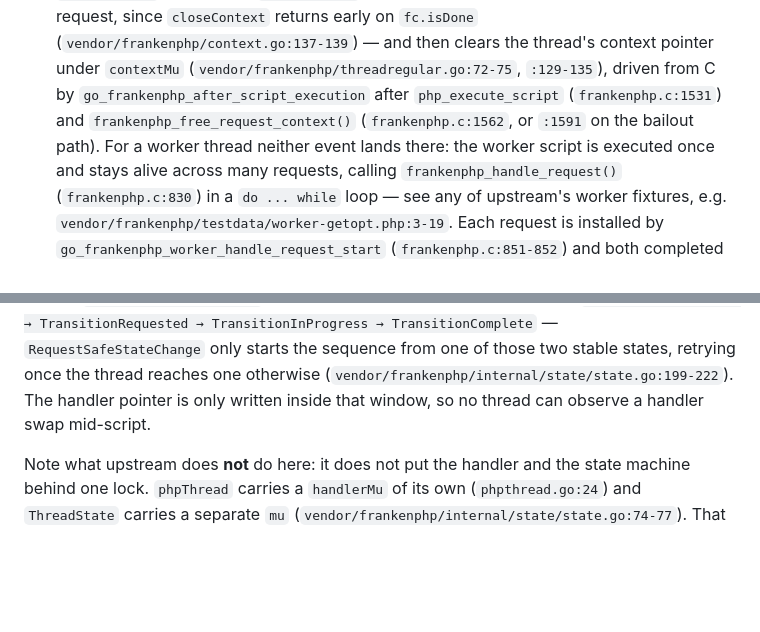
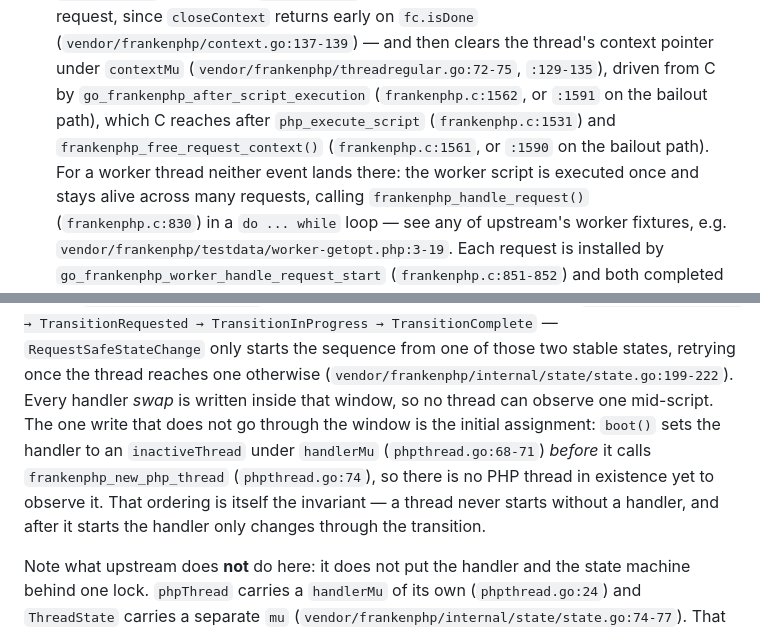
Before and after one commit to melihucar/frankenrust, a Markdown page: docs/ARCHITECTURE.md, 2 parts joined by grey strips. GitHub-like rendering; blank space fills up the shorter version.

```diff
--- a/docs/ARCHITECTURE.md
+++ b/docs/ARCHITECTURE.md
@@ -196,9 +209,10 @@ the ASCII sequence diagram and the channel choice, is in
   early on `fc.isDone` (`vendor/frankenphp/context.go:137-139`) — and then
   clears the thread's context pointer under `contextMu`
   (`vendor/frankenphp/threadregular.go:72-75`, `:129-135`), driven from C by
-  `go_frankenphp_after_script_execution` after `php_execute_script`
+  `go_frankenphp_after_script_execution` (`frankenphp.c:1562`, or `:1591` on the
+  bailout path), which C reaches after `php_execute_script`
   (`frankenphp.c:1531`) and `frankenphp_free_request_context()`
-  (`frankenphp.c:1562`, or `:1591` on the bailout path). For a worker thread
+  (`frankenphp.c:1561`, or `:1590` on the bailout path). For a worker thread
   neither event lands there: the worker script is executed once and stays alive
   across many requests, calling `frankenphp_handle_request()`
   (`frankenphp.c:830`) in a `do ... while` loop — see any of upstream's worker
@@ -268,8 +282,13 @@ and they meet in the middle at `(Ready or Inactive) → TransitionRequested →
 TransitionInProgress → TransitionComplete` — `RequestSafeStateChange` only
 starts the sequence from one of those two stable states, retrying once the
 thread reaches one otherwise (`vendor/frankenphp/internal/state/state.go:199-222`).
-The handler pointer is only written inside that window, so no thread can
-observe a handler swap mid-script.
+Every handler *swap* is written inside that window, so no thread can observe one
+mid-script. The one write that does not go through the window is the initial
+assignment: `boot()` sets the handler to an `inactiveThread` under `handlerMu`
+(`phpthread.go:68-71`) *before* it calls `frankenphp_new_php_thread`
+(`phpthread.go:74`), so there is no PHP thread in existence yet to observe it.
+That ordering is itself the invariant — a thread never starts without a handler,
+and after it starts the handler only changes through the transition.
 
 Note what upstream does **not** do here: it does not put the handler and the
 state machine behind one lock. `phpThread` carries a `handlerMu` of its own
```
Also changed, not shown: other parts of docs/ARCHITECTURE.md (+62 -12 lines).
